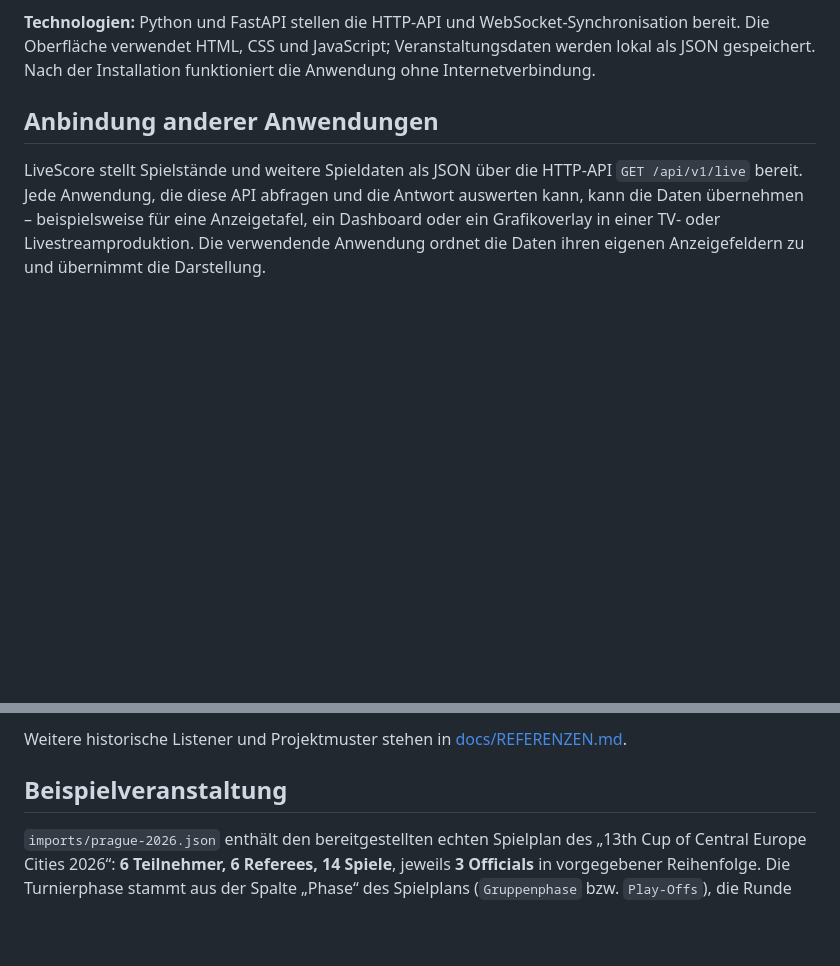
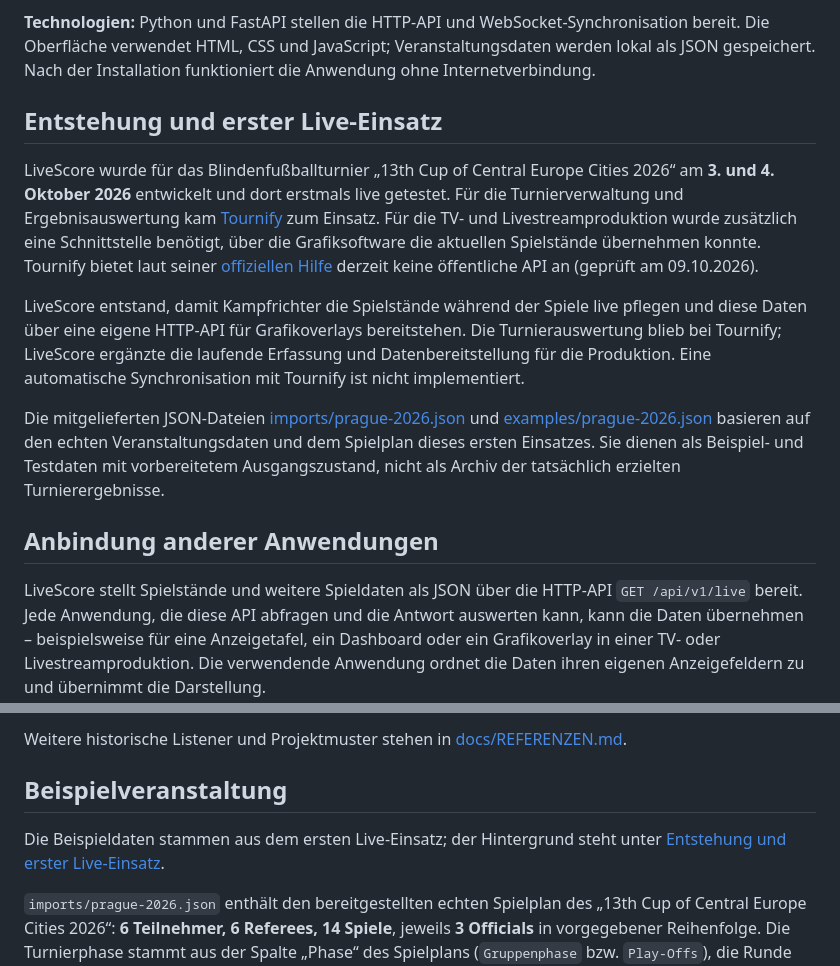
Before and after one commit to richtertoralf/LiveScore, a Markdown page: README.md, 2 parts joined by grey strips. Drawn GitHub-style; blank space fills up the shorter version.

Commit message:
docs: explain blind football origin and Tournify API motivation

```diff
--- a/README.md
+++ b/README.md
@@ -27,6 +27,28 @@ zeigt `python -m livescore --version` die Ausgabe `LiveScore 0.1.2`; der Befehl
 startet keinen Server und verändert keine Konfiguration oder Veranstaltungsdaten.
 
 **Technologien:** Python und FastAPI stellen die HTTP-API und WebSocket-Synchronisation bereit. Die Oberfläche verwendet HTML, CSS und JavaScript; Veranstaltungsdaten werden lokal als JSON gespeichert. Nach der Installation funktioniert die Anwendung ohne Internetverbindung.
+
+## Entstehung und erster Live-Einsatz
+
+LiveScore wurde für das Blindenfußballturnier „13th Cup of Central Europe Cities
+2026“ am **3. und 4. Oktober 2026** entwickelt und dort erstmals live getestet.
+Für die Turnierverwaltung und Ergebnisauswertung kam [Tournify](https://tournifyapp.com/)
+zum Einsatz. Für die TV- und Livestreamproduktion wurde zusätzlich eine Schnittstelle
+benötigt, über die Grafiksoftware die aktuellen Spielstände übernehmen konnte.
+Tournify bietet laut seiner [offiziellen Hilfe](https://help.tournifyapp.com/en/articles/9128295-faq-presentation)
+derzeit keine öffentliche API an (geprüft am 09.10.2026).
+
+LiveScore entstand, damit Kampfrichter die Spielstände während der Spiele live
+pflegen und diese Daten über eine eigene HTTP-API für Grafikoverlays bereitstehen.
+Die Turnierauswertung blieb bei Tournify; LiveScore ergänzte die laufende Erfassung
+und Datenbereitstellung für die Produktion. Eine automatische Synchronisation mit
+Tournify ist nicht implementiert.
+
+Die mitgelieferten JSON-Dateien [imports/prague-2026.json](imports/prague-2026.json)
+und [examples/prague-2026.json](examples/prague-2026.json) basieren auf den echten
+Veranstaltungsdaten und dem Spielplan dieses ersten Einsatzes. Sie dienen als
+Beispiel- und Testdaten mit vorbereitetem Ausgangszustand, nicht als Archiv der
+tatsächlich erzielten Turnierergebnisse.
 
 ## Anbindung anderer Anwendungen
 
@@ -457,6 +479,9 @@ Weitere historische Listener und Projektmuster stehen in
 [docs/REFERENZEN.md](docs/REFERENZEN.md).
 
 ## Beispielveranstaltung
+
+Die Beispieldaten stammen aus dem ersten Live-Einsatz; der Hintergrund steht unter
+[Entstehung und erster Live-Einsatz](#entstehung-und-erster-live-einsatz).
 
 `imports/prague-2026.json` enthält den bereitgestellten echten Spielplan des
 „13th Cup of Central Europe Cities 2026“: **6 Teilnehmer, 6 Referees, 14 Spiele**,
```
